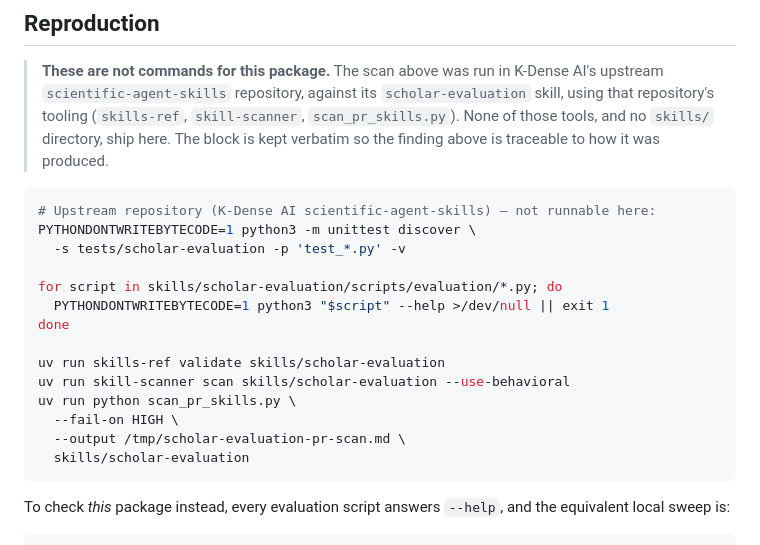
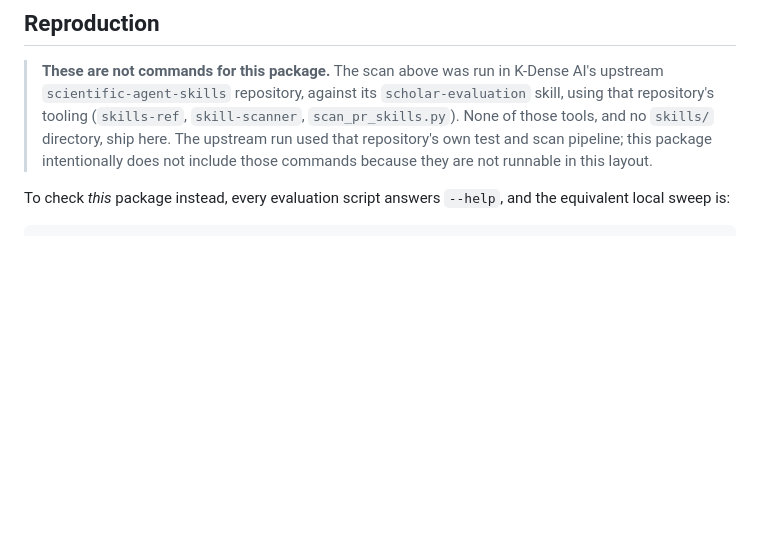
Before and after one commit to AlveeeRahman/research-hound, a Markdown page: references/evaluation/security_validation.md, the part around the change. Drawn GitHub-style; blank space fills up the shorter version.

Commit message:
Apply remaining changes
Co-authored-by: AlveeeRahman <108018107+AlveeeRahman@users.noreply.github.com>

````diff
--- a/references/evaluation/security_validation.md
+++ b/references/evaluation/security_validation.md
@@ -79,25 +79,9 @@ transmission nor create a missing-file fallback. The generated root
 > **These are not commands for this package.** The scan above was run in K-Dense AI's
 > upstream `scientific-agent-skills` repository, against its `scholar-evaluation` skill,
 > using that repository's tooling (`skills-ref`, `skill-scanner`, `scan_pr_skills.py`).
-> None of those tools, and no `skills/` directory, ship here. The block is kept verbatim
-> so the finding above is traceable to how it was produced.
-
-```bash
-# Upstream repository (K-Dense AI scientific-agent-skills) — not runnable here:
-PYTHONDONTWRITEBYTECODE=1 python3 -m unittest discover \
-  -s tests/scholar-evaluation -p 'test_*.py' -v
-
-for script in skills/scholar-evaluation/scripts/evaluation/*.py; do
-  PYTHONDONTWRITEBYTECODE=1 python3 "$script" --help >/dev/null || exit 1
-done
-
-uv run skills-ref validate skills/scholar-evaluation
-uv run skill-scanner scan skills/scholar-evaluation --use-behavioral
-uv run python scan_pr_skills.py \
-  --fail-on HIGH \
-  --output /tmp/scholar-evaluation-pr-scan.md \
-  skills/scholar-evaluation
-```
+> None of those tools, and no `skills/` directory, ship here. The upstream run used
+> that repository's own test and scan pipeline; this package intentionally does not
+> include those commands because they are not runnable in this layout.
 
 To check *this* package instead, every evaluation script answers `--help`, and the
 equivalent local sweep is:
````
